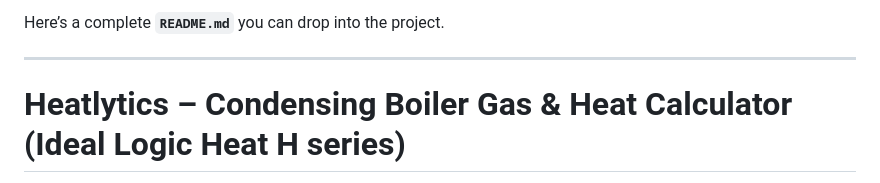
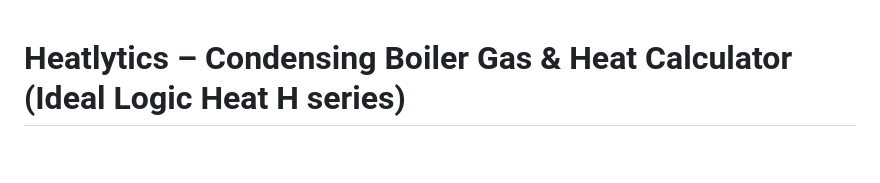
Before and after one commit to critictidier/heatlytics, a Markdown page: README.md, the part around the change. Rendered like a GitHub page; blank space fills up the shorter version.

```diff
--- a/README.md
+++ b/README.md
@@ -1,7 +1,3 @@
-Here’s a complete **`README.md`** you can drop into the project.
-
----
-
 # Heatlytics – Condensing Boiler Gas & Heat Calculator (Ideal Logic Heat H series)
 
 **What it is**
```
